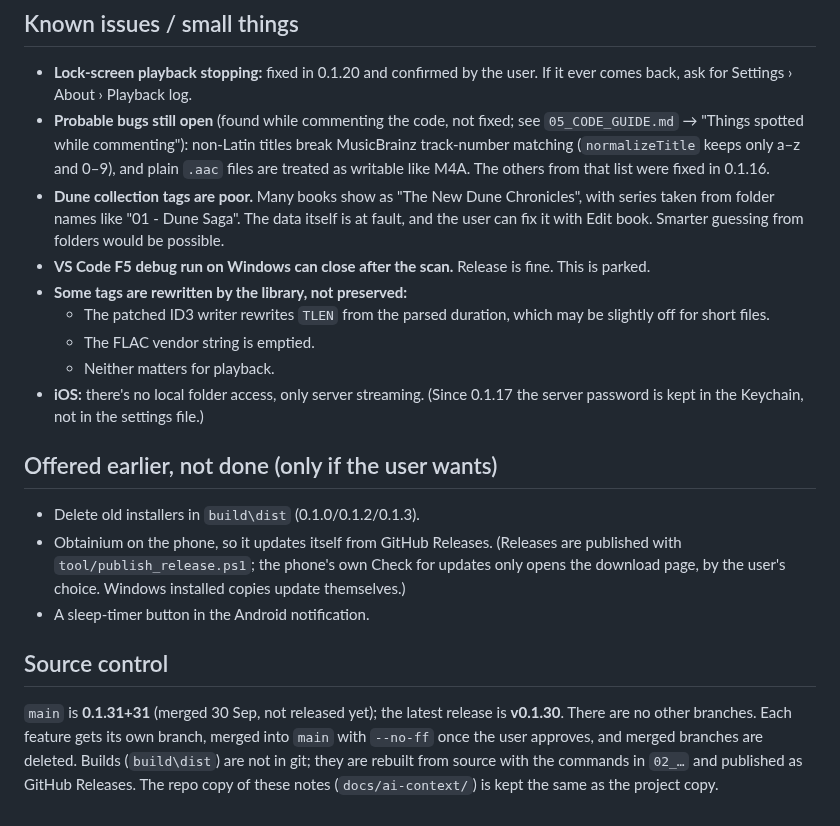
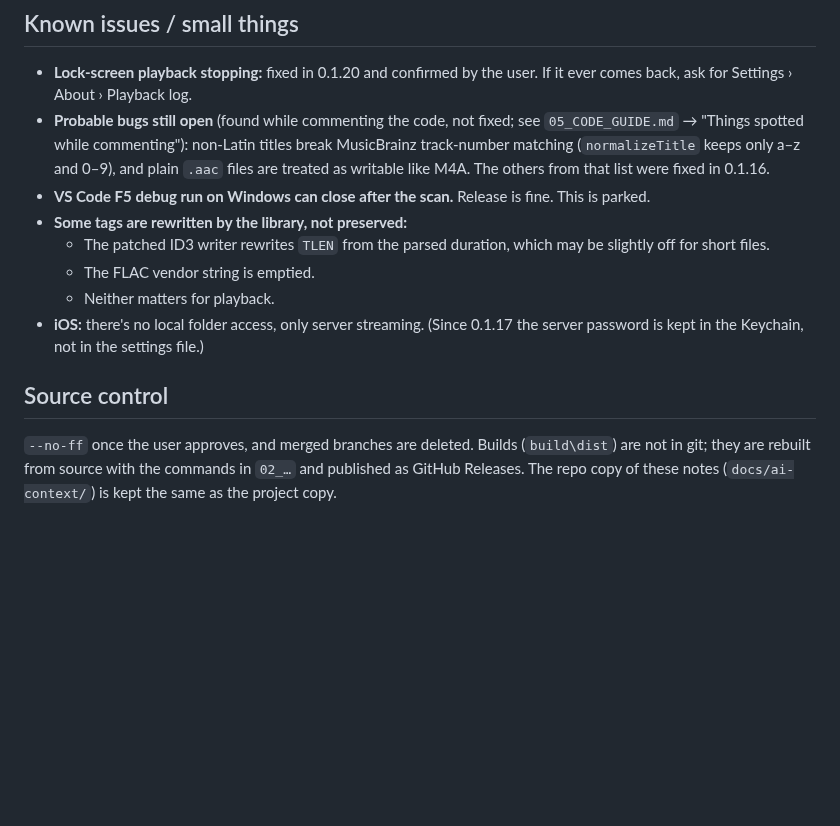
Before and after one commit to Jamesking96/HomeTunes, a Markdown page: docs/ai-context/04_ROADMAP_AND_OPEN_ITEMS.md, the part around the change. GitHub-like rendering; blank space fills up the shorter version.

Commit message:
Update 04_ROADMAP_AND_OPEN_ITEMS.md
Removed none-relevent points

```diff
--- a/docs/ai-context/04_ROADMAP_AND_OPEN_ITEMS.md
+++ b/docs/ai-context/04_ROADMAP_AND_OPEN_ITEMS.md
@@ -102,9 +102,6 @@ time. What each fix does is in `05_CODE_GUIDE.md` → "Fixed in 0.1.21", and the
   → "Things spotted while commenting"): non-Latin titles break MusicBrainz track-number matching
   (`normalizeTitle` keeps only a–z and 0–9), and plain `.aac` files are treated as writable like
   M4A. The others from that list were fixed in 0.1.16.
-- **Dune collection tags are poor.** Many books show as "The New Dune Chronicles", with series
-  taken from folder names like "01 - Dune Saga". The data itself is at fault, and the user can fix
-  it with Edit book. Smarter guessing from folders would be possible.
 - **VS Code F5 debug run on Windows can close after the scan.** Release is fine. This is parked.
 - **Some tags are rewritten by the library, not preserved:**
   - The patched ID3 writer rewrites `TLEN` from the parsed duration, which may be slightly off for
@@ -114,16 +111,7 @@ time. What each fix does is in `05_CODE_GUIDE.md` → "Fixed in 0.1.21", and the
 - **iOS:** there's no local folder access, only server streaming. (Since 0.1.17 the server
   password is kept in the Keychain, not in the settings file.)
 
-## Offered earlier, not done (only if the user wants)
-- Delete old installers in `build\dist` (0.1.0/0.1.2/0.1.3).
-- Obtainium on the phone, so it updates itself from GitHub Releases. (Releases are published with
-  `tool/publish_release.ps1`; the phone's own Check for updates only opens the download page, by
-  the user's choice. Windows installed copies update themselves.)
-- A sleep-timer button in the Android notification.
-
 ## Source control
-`main` is **0.1.31+31** (merged 30 Sep, not released yet); the latest release is **v0.1.30**.
-There are no other branches. Each feature gets its own branch, merged into `main` with
 `--no-ff` once the user approves, and merged branches are deleted. Builds (`build\dist`) are not in
 git; they are rebuilt from source with the commands in `02_…` and published as GitHub Releases. The
 repo copy of these notes (`docs/ai-context/`) is kept the same as the project copy.
```
